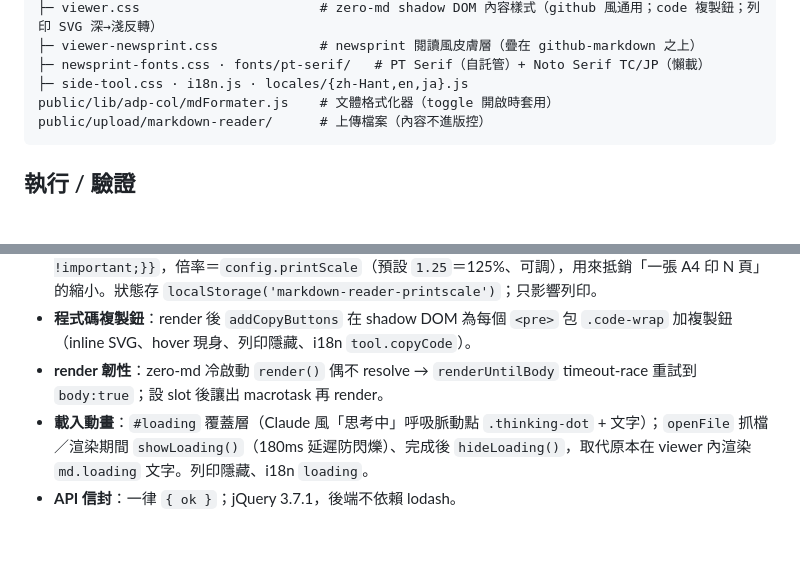
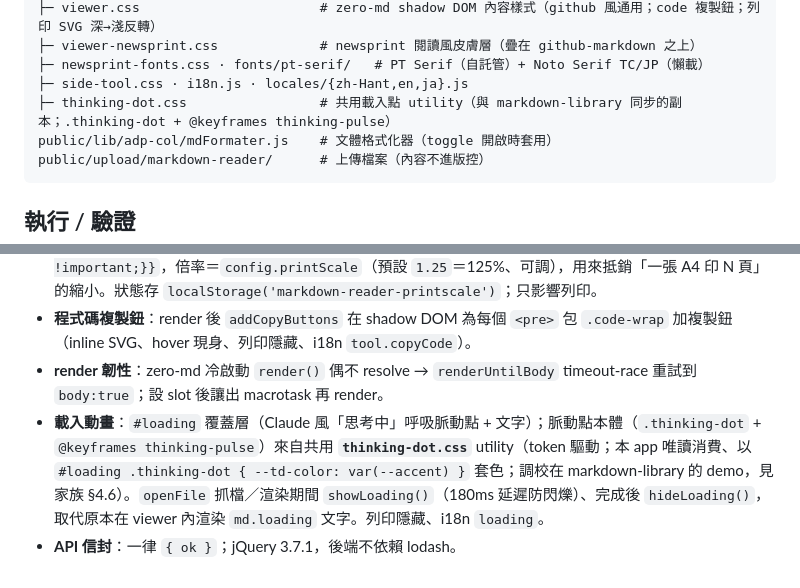
Before and after one commit to scottgfhong310/markdown-reader, a Markdown page: CLAUDE.md, 2 parts joined by grey strips. GitHub-like rendering; blank space fills up the shorter version.

Commit message:
docs(CLAUDE): note loading dot now sourced from shared thinking-dot.css
Add thinking-dot.css to the structure tree and update the loading-animation
bullet: the pulse dot (.thinking-dot + @keyframes thinking-pulse) comes from the
shared token-driven utility; reader is a read-only consumer (tuned from the
markdown-library demo). Cross-refs family §4.6.

Co-Authored-By: Claude Opus 4.8 <noreply@anthropic.com>

````diff
--- a/CLAUDE.md
+++ b/CLAUDE.md
@@ -19,6 +19,7 @@ public/apps/markdown-reader/        # 前端（服務於 /apps/markdown-reader/
 ├─ viewer-newsprint.css             # newsprint 閱讀風皮膚層（疊在 github-markdown 之上）
 ├─ newsprint-fonts.css · fonts/pt-serif/   # PT Serif（自託管）+ Noto Serif TC/JP（懶載）
 ├─ side-tool.css · i18n.js · locales/{zh-Hant,en,ja}.js
+├─ thinking-dot.css                 # 共用載入點 utility（與 markdown-library 同步的副本；.thinking-dot + @keyframes thinking-pulse）
 public/lib/adp-col/mdFormater.js    # 文體格式化器（toggle 開啟時套用）
 public/upload/markdown-reader/      # 上傳檔案（內容不進版控）
 ```
@@ -42,5 +43,5 @@ npm install && node app.js          # → http://localhost:3000/apps/markdown-re
 - **列印字級放大**：側邊 toggle `#setting-print-scale`（`format_size`）；開啟時注入 template 的 `<style id="md-print-scale">` 一條 `@media print{.markdown-body{font-size:calc(<base> * <factor>) !important;}}`，倍率＝`config.printScale`（預設 `1.25`＝125%、可調），用來抵銷「一張 A4 印 N 頁」的縮小。狀態存 `localStorage('markdown-reader-printscale')`；只影響列印。
 - **程式碼複製鈕**：render 後 `addCopyButtons` 在 shadow DOM 為每個 `<pre>` 包 `.code-wrap` 加複製鈕（inline SVG、hover 現身、列印隱藏、i18n `tool.copyCode`）。
 - **render 韌性**：zero-md 冷啟動 `render()` 偶不 resolve → `renderUntilBody` timeout-race 重試到 `body:true`；設 slot 後讓出 macrotask 再 render。
-- **載入動畫**：`#loading` 覆蓋層（Claude 風「思考中」呼吸脈動點 `.thinking-dot` + 文字）；`openFile` 抓檔／渲染期間 `showLoading()`（180ms 延遲防閃爍）、完成後 `hideLoading()`，取代原本在 viewer 內渲染 `md.loading` 文字。列印隱藏、i18n `loading`。
+- **載入動畫**：`#loading` 覆蓋層（Claude 風「思考中」呼吸脈動點 + 文字）；脈動點本體（`.thinking-dot` + `@keyframes thinking-pulse`）來自共用 **`thinking-dot.css`** utility（token 驅動；本 app 唯讀消費、以 `#loading .thinking-dot { --td-color: var(--accent) }` 套色；調校在 markdown-library 的 demo，見家族 §4.6）。`openFile` 抓檔／渲染期間 `showLoading()`（180ms 延遲防閃爍）、完成後 `hideLoading()`，取代原本在 viewer 內渲染 `md.loading` 文字。列印隱藏、i18n `loading`。
 - **API 信封**：一律 `{ ok }`；jQuery 3.7.1，後端不依賴 lodash。
````
